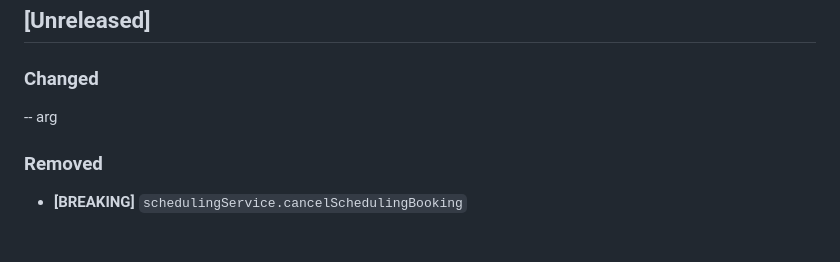
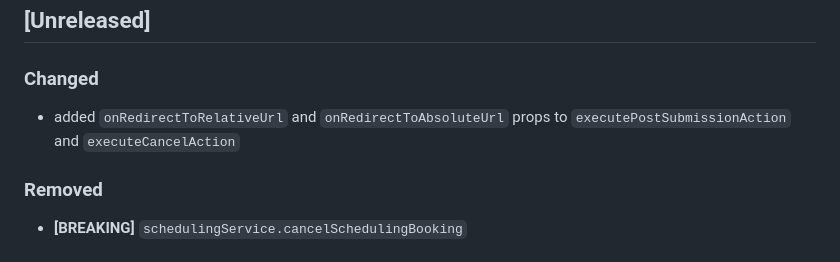
Before and after one commit to oneblink/apps, a Markdown page: CHANGELOG.md, the part around the change. Drawn GitHub-style.

Commit message:
ON-45472 # fix changelog

```diff
--- a/CHANGELOG.md
+++ b/CHANGELOG.md
@@ -9,7 +9,7 @@ and this project adheres to [Semantic Versioning](http://semver.org/spec/v2.0.0.
 
 ### Changed
 
--- arg
+- added `onRedirectToRelativeUrl` and `onRedirectToAbsoluteUrl` props to `executePostSubmissionAction` and `executeCancelAction`
 
 ### Removed
 
```
